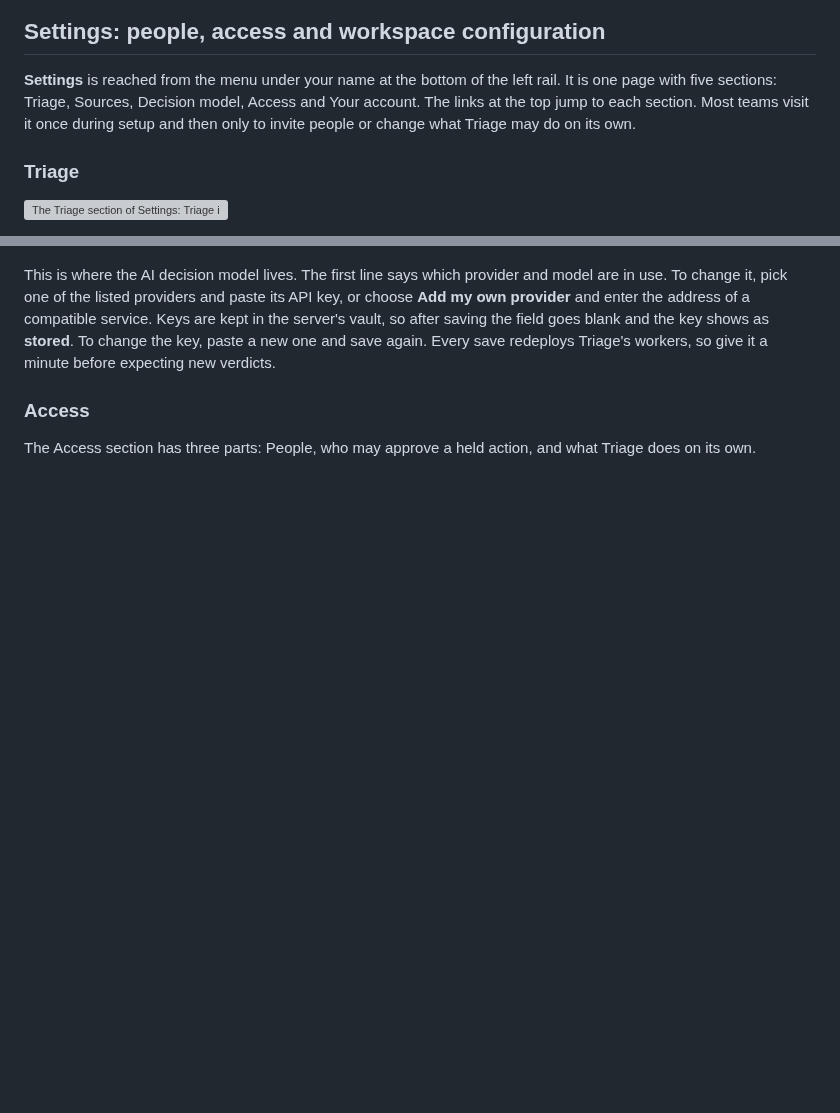
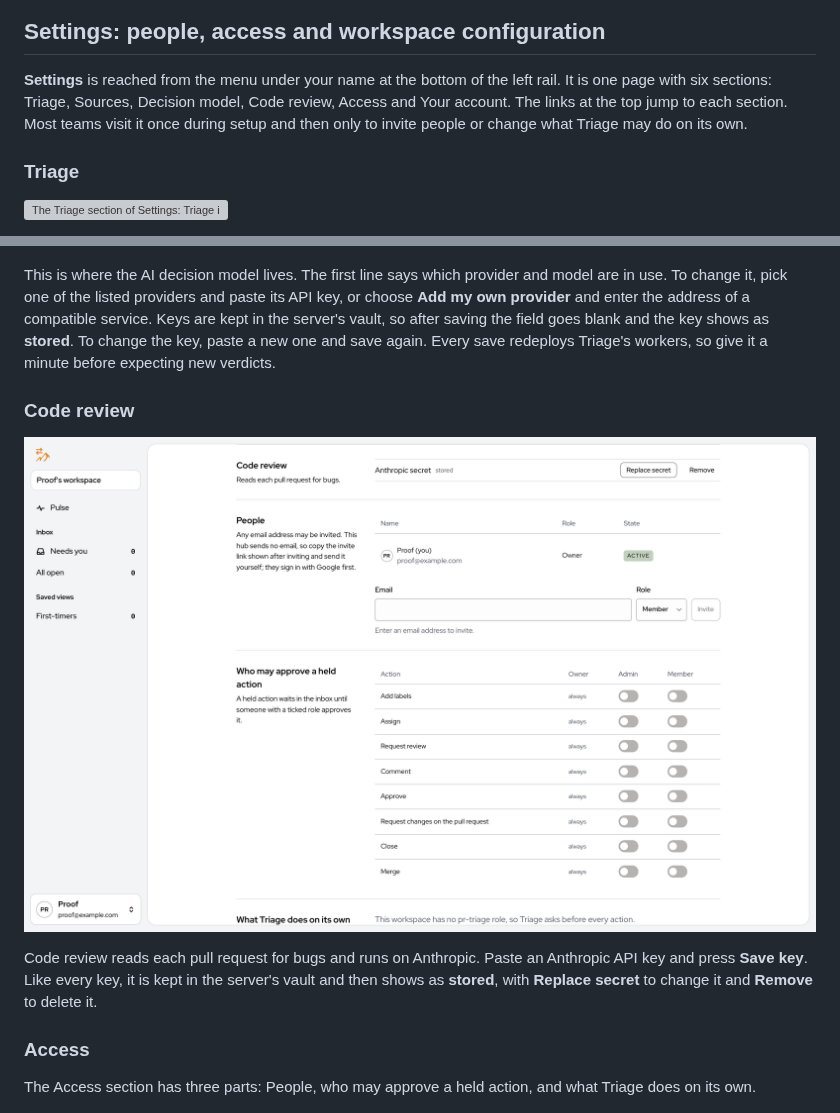
Before and after one commit to corbitsdev/corbits-triage, a Markdown page: docs/Corbits Triage User Manual/Corbits Triage User Manual.md, 2 parts joined by grey strips. GitHub-like rendering; pictures changed too: docs/Corbits Triage User Manual/images/26.png (added); blank space fills up the shorter version; grey boxes are pictures that could not be loaded.

```diff
--- a/docs/Corbits Triage User Manual/Corbits Triage User Manual.md
+++ b/docs/Corbits Triage User Manual/Corbits Triage User Manual.md
@@ -306,7 +306,7 @@ Authors do not use the portal. Depending on the repository's actions, they see a
 
 ## Settings: people, access and workspace configuration
 
-**Settings** is reached from the menu under your name at the bottom of the left rail. It is one page with five sections: Triage, Sources, Decision model, Access and Your account. The links at the top jump to each section. Most teams visit it once during setup and then only to invite people or change what Triage may do on its own.
+**Settings** is reached from the menu under your name at the bottom of the left rail. It is one page with six sections: Triage, Sources, Decision model, Code review, Access and Your account. The links at the top jump to each section. Most teams visit it once during setup and then only to invite people or change what Triage may do on its own.
 
 ### Triage
 
@@ -345,6 +345,12 @@ Once connected, the card says **Connected to** the instance and shows the **Webh
 ![The Decision model section: Using OpenCode Zen (Jev) with model jev-1.13, the stored inference secret with a Remove link, the choice of providers and an API key field](images/18.png)
 
 This is where the AI decision model lives. The first line says which provider and model are in use. To change it, pick one of the listed providers and paste its API key, or choose **Add my own provider** and enter the address of a compatible service. Keys are kept in the server's vault, so after saving the field goes blank and the key shows as **stored**. To change the key, paste a new one and save again. Every save redeploys Triage's workers, so give it a minute before expecting new verdicts.
+
+### Code review
+
+![The Code review section: Reads each pull request for bugs, with the stored Anthropic secret, a Replace secret button and a Remove link](images/26.png)
+
+Code review reads each pull request for bugs and runs on Anthropic. Paste an Anthropic API key and press **Save key**. Like every key, it is kept in the server's vault and then shows as **stored**, with **Replace secret** to change it and **Remove** to delete it.
 
 ### Access
 
```
Also changed, not shown: docs/DEV.md (+1 -1 lines), docs/IMPLEMENTATION.md (+15 -5 lines), 12 other files.
